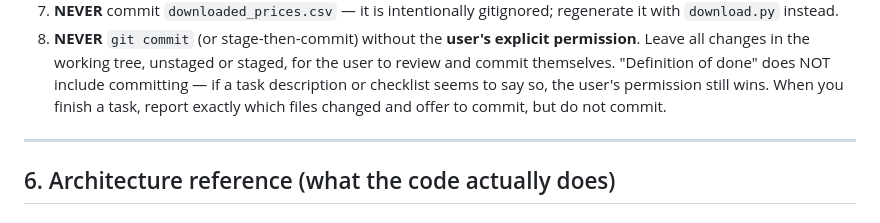
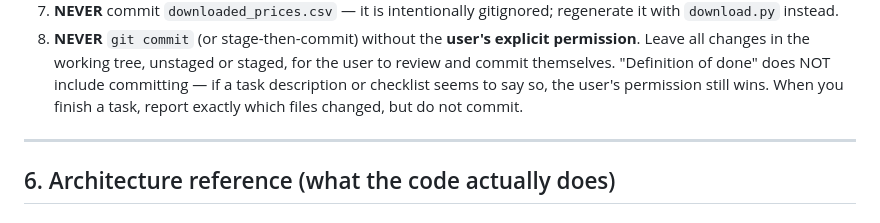
Before and after one commit to Xavlume/xavlume.github.io, a Markdown page: AGENTS.md, the part around the change. GitHub-like rendering.

Commit message:
Update AGENTS.md to better clarify commit policy

```diff
--- a/AGENTS.md
+++ b/AGENTS.md
@@ -222,7 +222,7 @@ them breaks parity tests or the E2E suite.**
    the user to review and commit themselves. "Definition of done" does NOT
    include committing — if a task description or checklist seems to say so,
    the user's permission still wins. When you finish a task, report exactly
-   which files changed and offer to commit, but do not commit.
+   which files changed, but do not commit.
 
 ---
 
```
